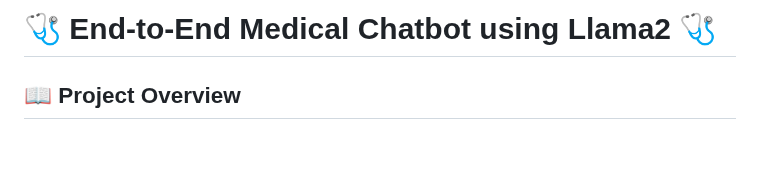
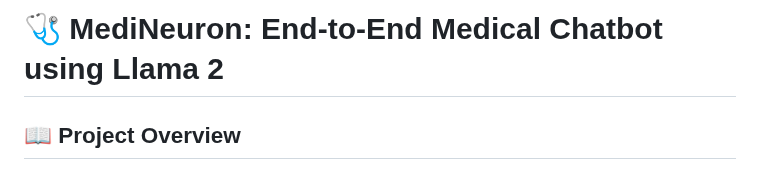
Before and after one commit to kunalmishravitb/Medical-Chatbot, a Markdown page: README.md, the part around the change. Rendered like a GitHub page; blank space fills up the shorter version.

```diff
--- a/README.md
+++ b/README.md
@@ -1,4 +1,4 @@
-# 🩺 End-to-End Medical Chatbot using Llama2 🩺
+# 🩺 MediNeuron: End-to-End Medical Chatbot using Llama 2
 
 ## 📖 Project Overview
 
```
